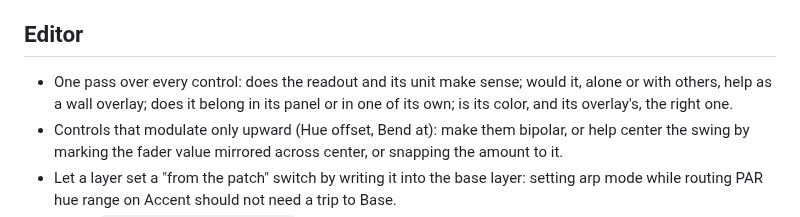
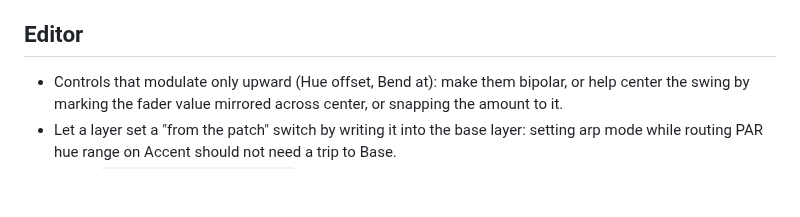
Before and after one commit to knorrli/Aurora, a Markdown page: TODO.md, the part around the change. Rendered like a GitHub page; blank space fills up the shorter version.

Commit message:
Drop the finished pass over every control from TODO
Co-Authored-By: Claude Opus 5.5 <noreply@anthropic.com>

```diff
--- a/TODO.md
+++ b/TODO.md
@@ -65,7 +65,6 @@ Deferred until the patch model stops changing. The editor drives the wall live o
 
 ## Editor
 
-- One pass over every control: does the readout and its unit make sense; would it, alone or with others, help as a wall overlay; does it belong in its panel or in one of its own; is its color, and its overlay's, the right one.
 - Controls that modulate only upward (Hue offset, Bend at): make them bipolar, or help center the swing by marking the fader value mirrored across center, or snapping the amount to it.
 - Let a layer set a "from the patch" switch by writing it into the base layer: setting arp mode while routing PAR hue range on Accent should not need a trip to Base.
 - Shrink `AURORA_PATCH_NAME_LENGTH` to 13 at the next patch format change; the editor already stops at 13.
```
